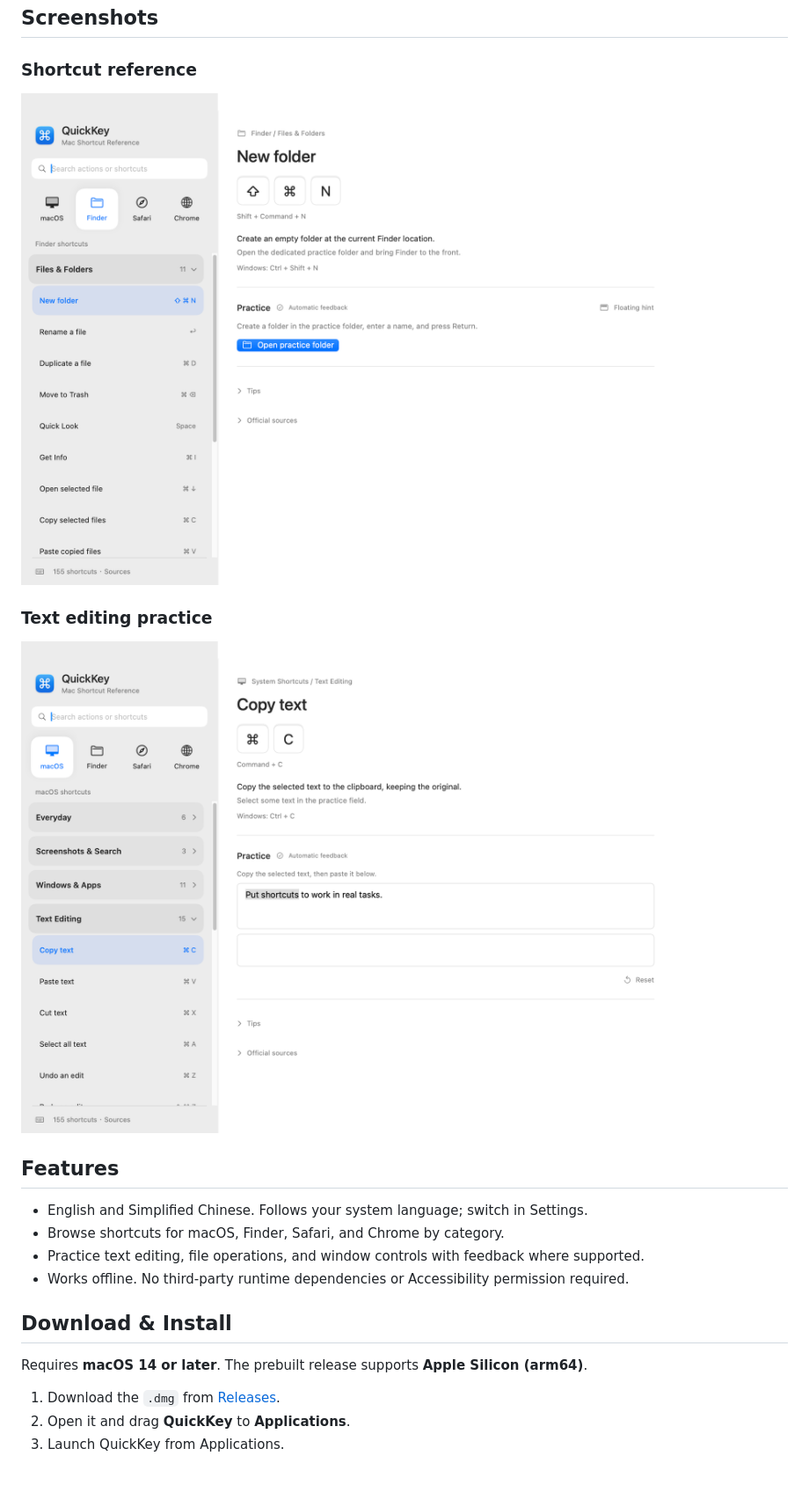
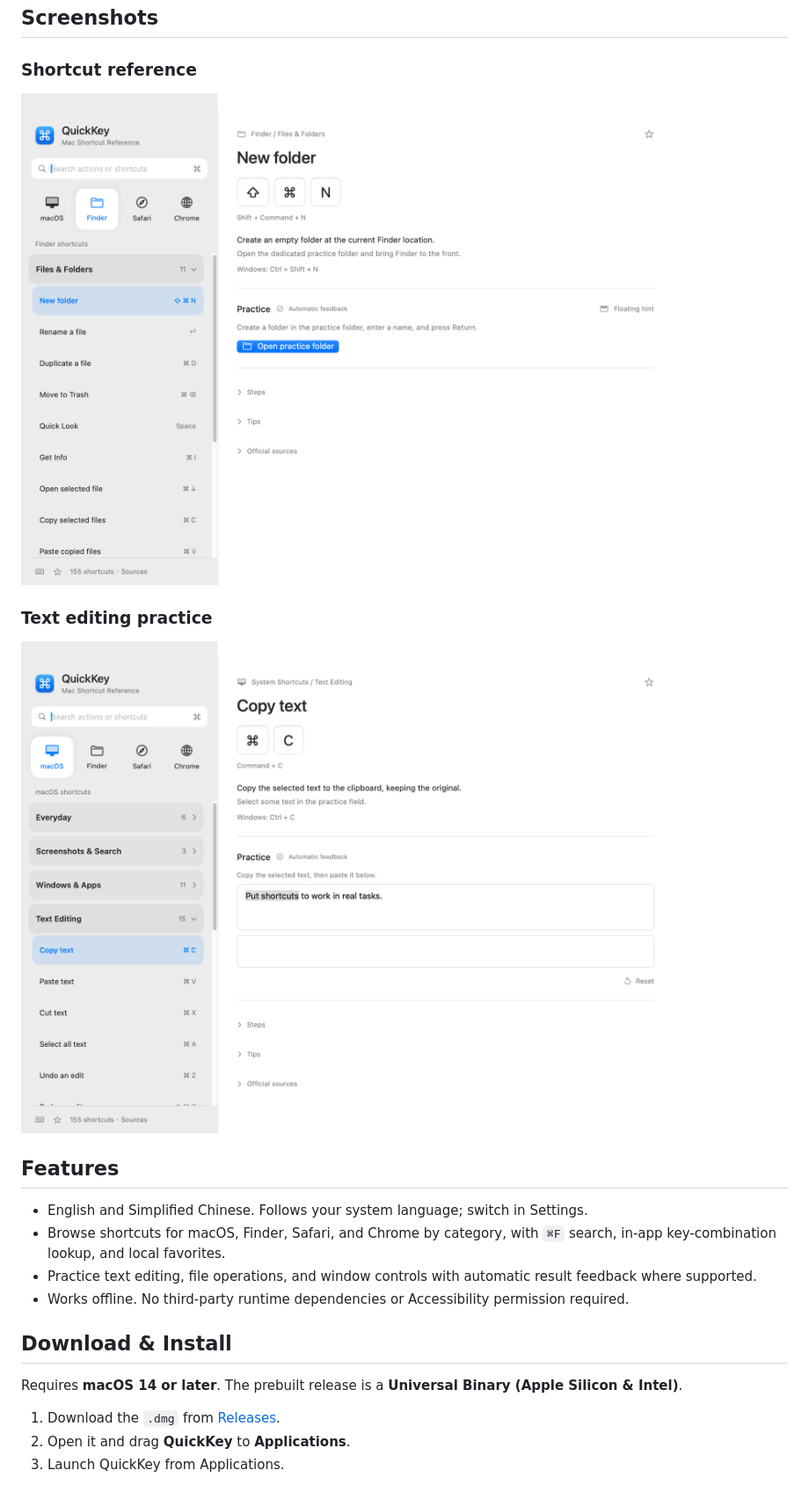
Before and after one commit to ssimbass/quickkey, a Markdown page: README.md, the part around the change. Shown at 88% size. GitHub-like rendering; pictures changed too: docs/images/navigation.en.png, docs/images/practice.en.png.

Commit message:
Release QuickKey 0.5.0

```diff
--- a/README.md
+++ b/README.md
@@ -17,13 +17,13 @@ A native macOS keyboard shortcut reference with hands-on practice. Built with Sw
 ## Features
 
 - English and Simplified Chinese. Follows your system language; switch in Settings.
-- Browse shortcuts for macOS, Finder, Safari, and Chrome by category.
-- Practice text editing, file operations, and window controls with feedback where supported.
+- Browse shortcuts for macOS, Finder, Safari, and Chrome by category, with `⌘F` search, in-app key-combination lookup, and local favorites.
+- Practice text editing, file operations, and window controls with automatic result feedback where supported.
 - Works offline. No third-party runtime dependencies or Accessibility permission required.
 
 ## Download & Install
 
-Requires **macOS 14 or later**. The prebuilt release supports **Apple Silicon (arm64)**.
+Requires **macOS 14 or later**. The prebuilt release is a **Universal Binary (Apple Silicon & Intel)**.
 
 1. Download the `.dmg` from [Releases](https://github.com/ssimbass/quickkey/releases/latest).
 2. Open it and drag **QuickKey** to **Applications**.
```
Also changed, not shown: CHANGELOG.md (+7 -1 lines), README.zh-CN.md (+3 -3 lines), docs/images/navigation.png, docs/images/practice.png, 2 other files.
